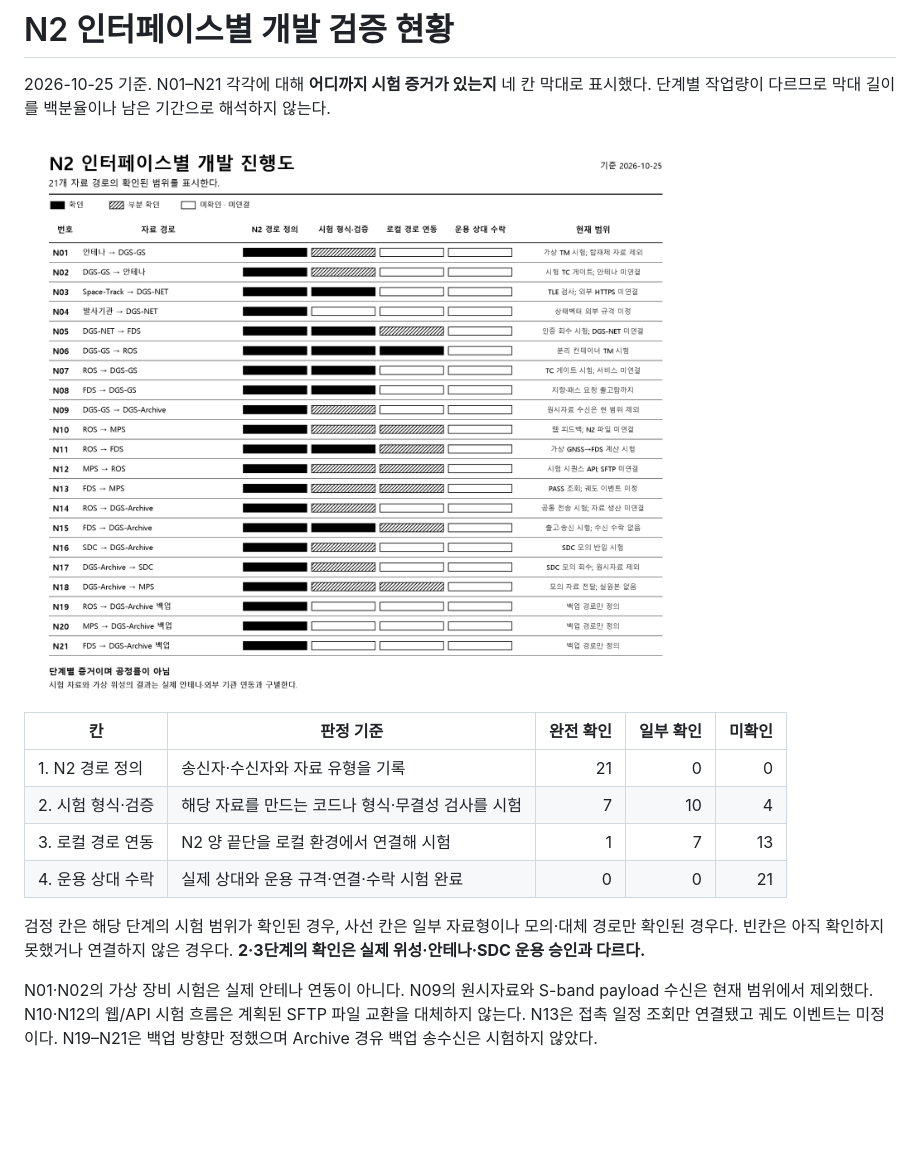
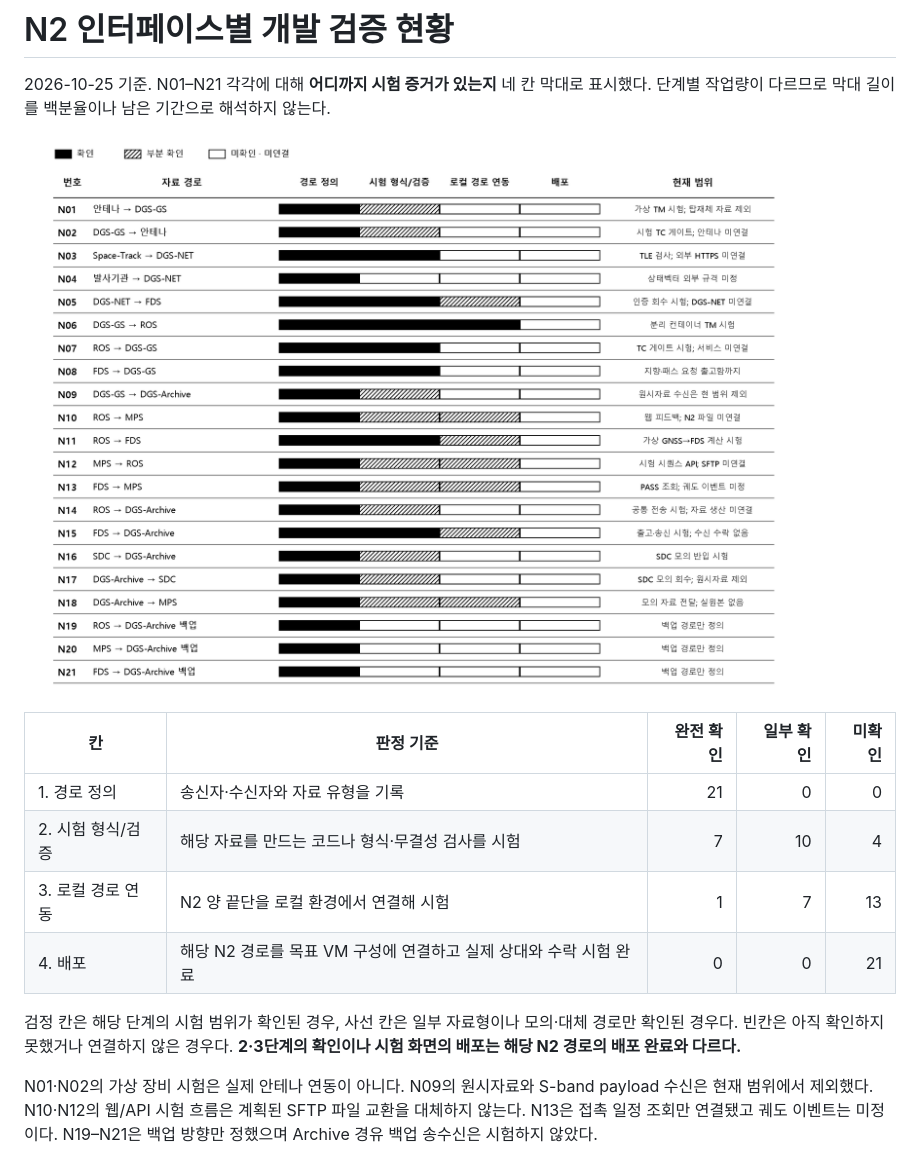
Before and after one commit to stupefyKR/PADO_SAT_Ground_Station, a Markdown page: docs/N2_ICD/PROGRESS.md, the part around the change. Drawn GitHub-style; pictures changed too: docs/N2_ICD/N2_개발진행도.png; blank space fills up the shorter version.

Commit message:
Simplify N2 progress chart layout

```diff
--- a/docs/N2_ICD/PROGRESS.md
+++ b/docs/N2_ICD/PROGRESS.md
@@ -6,12 +6,12 @@
 
 | 칸 | 판정 기준 | 완전 확인 | 일부 확인 | 미확인 |
 |---|---|---:|---:|---:|
-| 1. N2 경로 정의 | 송신자·수신자와 자료 유형을 기록 | 21 | 0 | 0 |
-| 2. 시험 형식·검증 | 해당 자료를 만드는 코드나 형식·무결성 검사를 시험 | 7 | 10 | 4 |
+| 1. 경로 정의 | 송신자·수신자와 자료 유형을 기록 | 21 | 0 | 0 |
+| 2. 시험 형식/검증 | 해당 자료를 만드는 코드나 형식·무결성 검사를 시험 | 7 | 10 | 4 |
 | 3. 로컬 경로 연동 | N2 양 끝단을 로컬 환경에서 연결해 시험 | 1 | 7 | 13 |
-| 4. 운용 상대 수락 | 실제 상대와 운용 규격·연결·수락 시험 완료 | 0 | 0 | 21 |
+| 4. 배포 | 해당 N2 경로를 목표 VM 구성에 연결하고 실제 상대와 수락 시험 완료 | 0 | 0 | 21 |
 
-검정 칸은 해당 단계의 시험 범위가 확인된 경우, 사선 칸은 일부 자료형이나 모의·대체 경로만 확인된 경우다. 빈칸은 아직 확인하지 못했거나 연결하지 않은 경우다. **2·3단계의 확인은 실제 위성·안테나·SDC 운용 승인과 다르다.**
+검정 칸은 해당 단계의 시험 범위가 확인된 경우, 사선 칸은 일부 자료형이나 모의·대체 경로만 확인된 경우다. 빈칸은 아직 확인하지 못했거나 연결하지 않은 경우다. **2·3단계의 확인이나 시험 화면의 배포는 해당 N2 경로의 배포 완료와 다르다.**
 
 N01·N02의 가상 장비 시험은 실제 안테나 연동이 아니다. N09의 원시자료와 S-band payload 수신은 현재 범위에서 제외했다. N10·N12의 웹/API 시험 흐름은 계획된 SFTP 파일 교환을 대체하지 않는다. N13은 접촉 일정 조회만 연결됐고 궤도 이벤트는 미정이다. N19–N21은 백업 방향만 정했으며 Archive 경유 백업 송수신은 시험하지 않았다.
 
```
Also changed, not shown: 2 other files.
